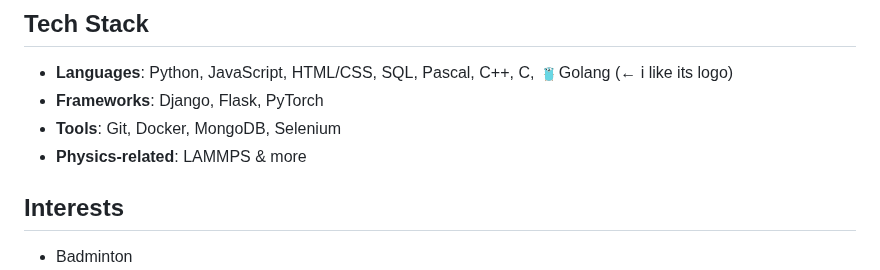
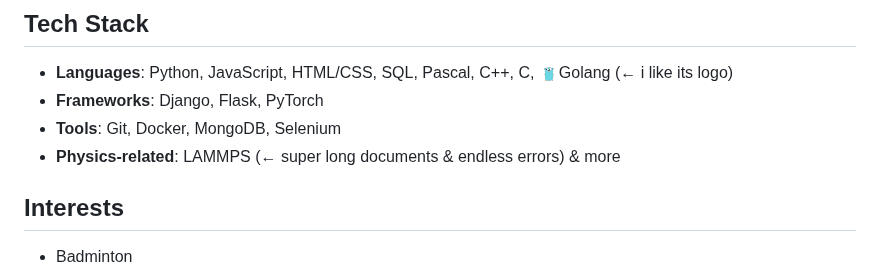
Before and after one commit to jiananlan/jiananlan, a Markdown page: Readme.md, the part around the change. GitHub-like rendering.

```diff
--- a/Readme.md
+++ b/Readme.md
@@ -12,7 +12,7 @@ Goal: Build tools that are simple, powerful, and fun to use;
 - **Languages**: Python, JavaScript, HTML/CSS, SQL, Pascal, C++, C, [<img src="https://raw.githubusercontent.com/jiananlan/jiananlan/refs/heads/main/gogogo.png" alt="plane" width="20" height="20">](https://go.dev/doc/install)Golang (← i like its logo)
 - **Frameworks**: Django, Flask, PyTorch
 - **Tools**: Git, Docker, MongoDB, Selenium
-- **Physics-related**: LAMMPS & more
+- **Physics-related**: LAMMPS (← super long documents & endless errors) & more
 
 ## Interests
 - Badminton
```
